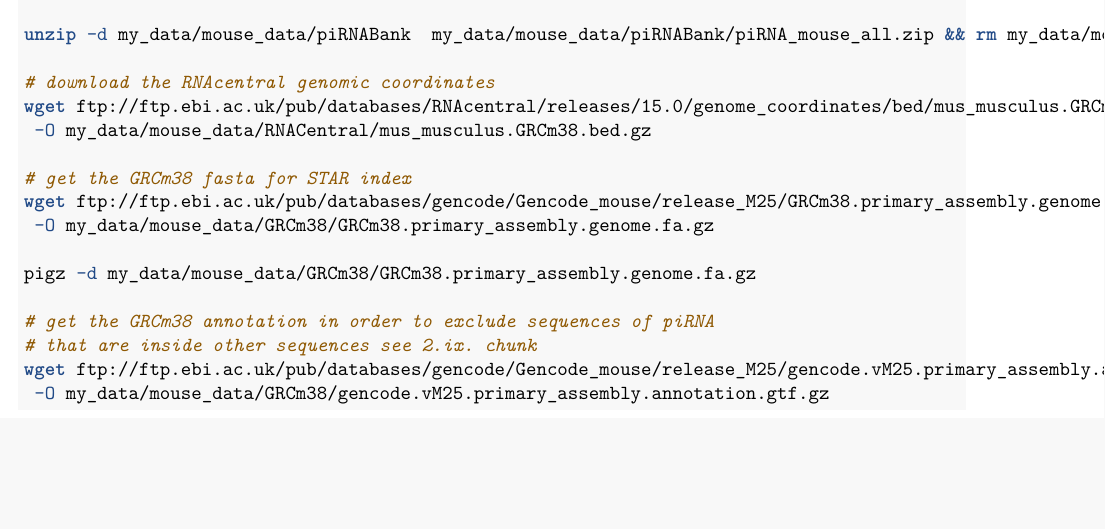
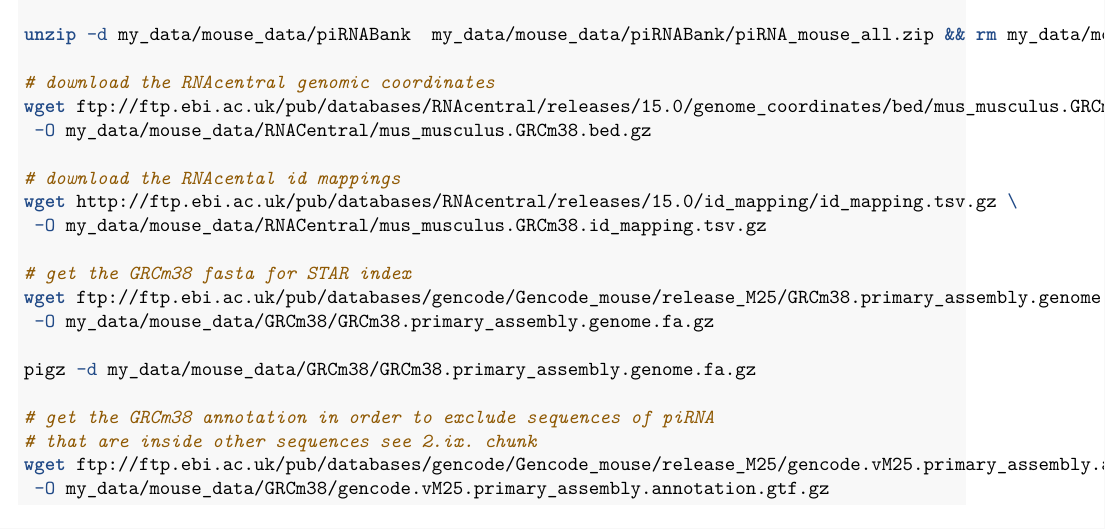
Before and after one commit to ConYel/wind, an R Markdown document (GRCm38_STEP_1_annotation_forging.Rmd): part of page 3 of 16, cut so that both start at the same text, the shorter picture padded with empty space. Rendered offline with R 4.5, knitr and Pandoc, then LaTeX, with nearby package versions.

Commit message:
download RNA central id mappings mm10 v15

```diff
--- a/GRCm38_STEP_1_annotation_forging.Rmd
+++ b/GRCm38_STEP_1_annotation_forging.Rmd
@@ -83,6 +83,10 @@ unzip -d my_data/mouse_data/piRNABank  my_data/mouse_data/piRNABank/piRNA_mouse_
 # download the RNAcentral genomic coordinates
 wget ftp://ftp.ebi.ac.uk/pub/databases/RNAcentral/releases/15.0/genome_coordinates/bed/mus_musculus.GRCm38.bed.gz \
  -O my_data/mouse_data/RNACentral/mus_musculus.GRCm38.bed.gz
+
+# download the RNAcental id mappings
+wget http://ftp.ebi.ac.uk/pub/databases/RNAcentral/releases/15.0/id_mapping/id_mapping.tsv.gz \
+ -O my_data/mouse_data/RNACentral/mus_musculus.GRCm38.id_mapping.tsv.gz
 
 # get the GRCm38 fasta for STAR index
 wget ftp://ftp.ebi.ac.uk/pub/databases/gencode/Gencode_mouse/release_M25/GRCm38.primary_assembly.genome.fa.gz \
```
